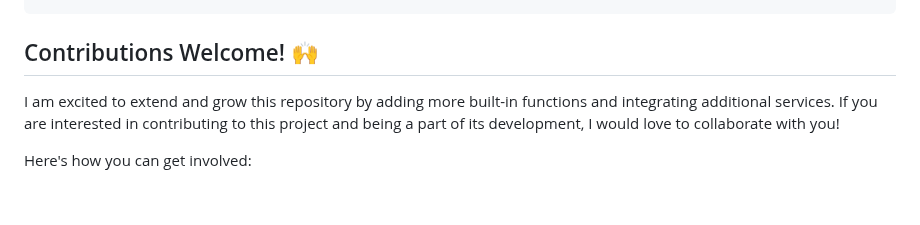
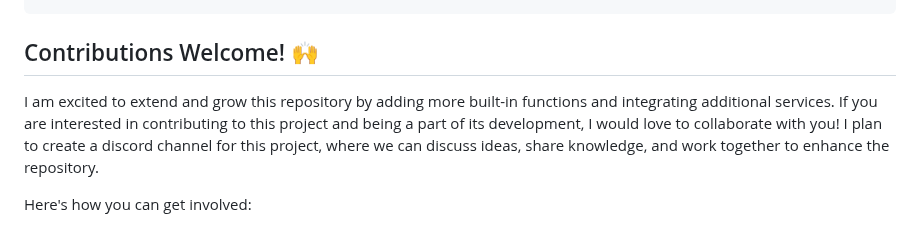
Before and after one commit to unclecode/groqcall, a Markdown page: README.md, the part around one of its changes. Drawn GitHub-style; blank space fills up the shorter version.

````diff
--- a/README.md
+++ b/README.md
@@ -279,7 +281,7 @@ assistant.print_response("Whats happening in France? Summarize top stories with
 ```
 
 ## Contributions Welcome! 🙌
-I am excited to extend and grow this repository by adding more built-in functions and integrating additional services. If you are interested in contributing to this project and being a part of its development, I would love to collaborate with you!
+I am excited to extend and grow this repository by adding more built-in functions and integrating additional services. If you are interested in contributing to this project and being a part of its development, I would love to collaborate with you! I plan to create a discord channel for this project, where we can discuss ideas, share knowledge, and work together to enhance the repository.
 
 Here's how you can get involved:
 
````
Also changed, not shown: other parts of README.md (+2 -0 lines).
